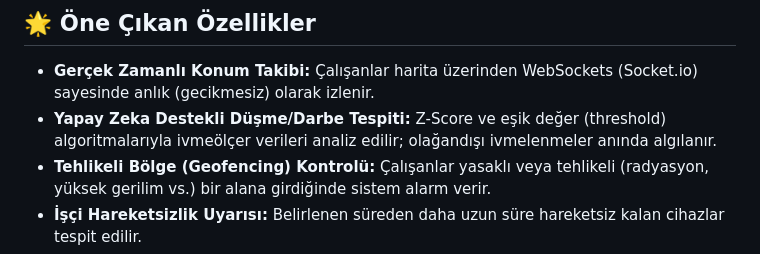
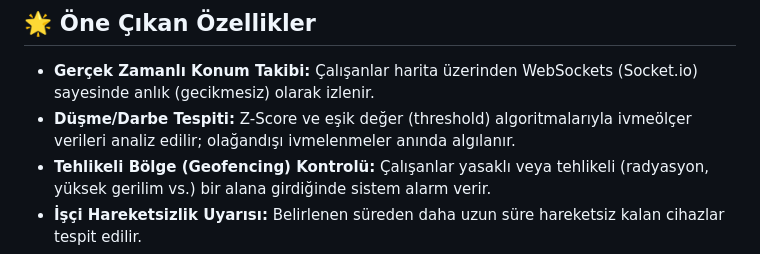
Before and after one commit to Raul-dev00/Is-Guvenligi-icin-Mobil-Risk-Algilama, a Markdown page: README.md, the part around the change. GitHub-like rendering.

```diff
--- a/README.md
+++ b/README.md
@@ -9,7 +9,7 @@ Bu proje, saha çalışanlarının güvenliğini en üst düzeye çıkarmak içi
 ## 🌟 Öne Çıkan Özellikler
 
 - **Gerçek Zamanlı Konum Takibi:** Çalışanlar harita üzerinden WebSockets (Socket.io) sayesinde anlık (gecikmesiz) olarak izlenir.
-- **Yapay Zeka Destekli Düşme/Darbe Tespiti:** Z-Score ve eşik değer (threshold) algoritmalarıyla ivmeölçer verileri analiz edilir; olağandışı ivmelenmeler anında algılanır.
+- **Düşme/Darbe Tespiti:** Z-Score ve eşik değer (threshold) algoritmalarıyla ivmeölçer verileri analiz edilir; olağandışı ivmelenmeler anında algılanır.
 - **Tehlikeli Bölge (Geofencing) Kontrolü:** Çalışanlar yasaklı veya tehlikeli (radyasyon, yüksek gerilim vs.) bir alana girdiğinde sistem alarm verir.
 - **İşçi Hareketsizlik Uyarısı:** Belirlenen süreden daha uzun süre hareketsiz kalan cihazlar tespit edilir.
 - **Çok Platformlu Çözüm:**
```
